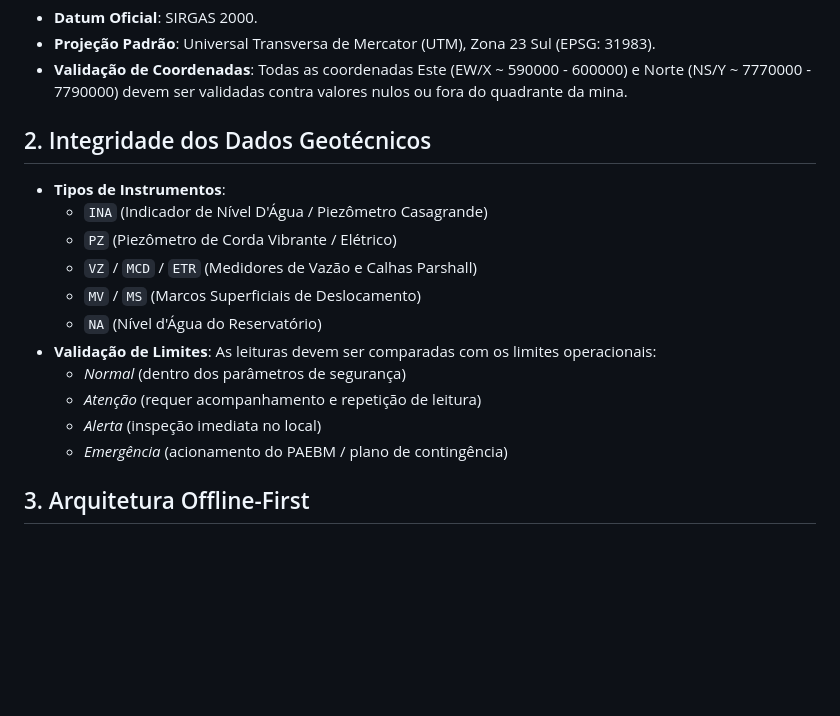
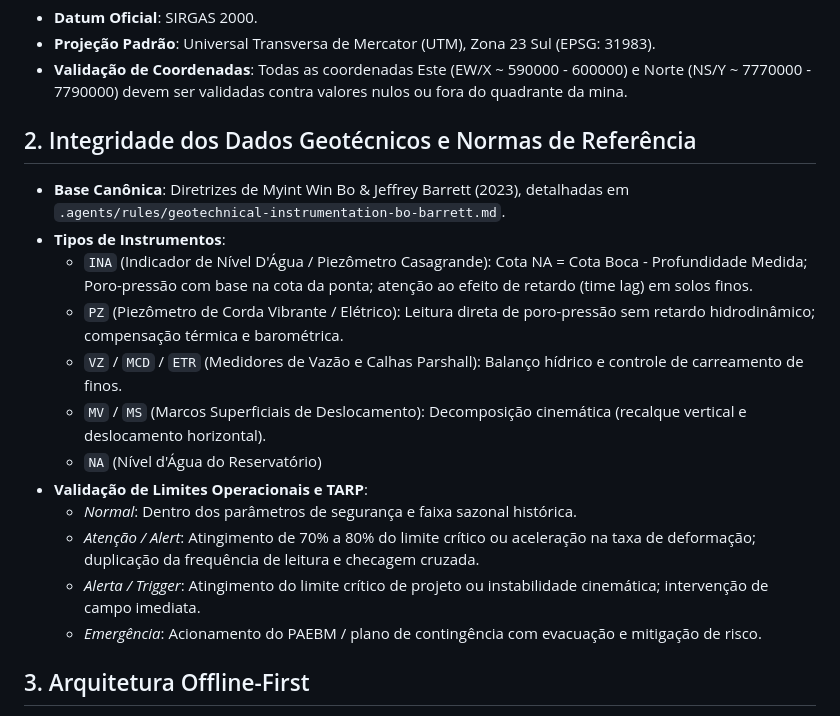
Before and after one commit to Maycon97/geotech-field-app, a Markdown page: GEMINI.md, the part around the change. GitHub-like rendering; blank space fills up the shorter version.

Commit message:
docs(geotech): integrate Myint Win Bo & Jeffrey Barrett instrumentation knowledge base

```diff
--- a/GEMINI.md
+++ b/GEMINI.md
@@ -32,18 +32,19 @@ Ao desenvolver ou manter este projeto, siga rigorosamente as diretrizes abaixo:
 - **Projeção Padrão**: Universal Transversa de Mercator (UTM), Zona 23 Sul (EPSG: 31983).
 - **Validação de Coordenadas**: Todas as coordenadas Este (EW/X ~ 590000 - 600000) e Norte (NS/Y ~ 7770000 - 7790000) devem ser validadas contra valores nulos ou fora do quadrante da mina.
 
-## 2. Integridade dos Dados Geotécnicos
+## 2. Integridade dos Dados Geotécnicos e Normas de Referência
+- **Base Canônica**: Diretrizes de Myint Win Bo & Jeffrey Barrett (2023), detalhadas em `.agents/rules/geotechnical-instrumentation-bo-barrett.md`.
 - **Tipos de Instrumentos**:
-  - `INA` (Indicador de Nível D'Água / Piezômetro Casagrande)
-  - `PZ` (Piezômetro de Corda Vibrante / Elétrico)
-  - `VZ` / `MCD` / `ETR` (Medidores de Vazão e Calhas Parshall)
-  - `MV` / `MS` (Marcos Superficiais de Deslocamento)
+  - `INA` (Indicador de Nível D'Água / Piezômetro Casagrande): Cota NA = Cota Boca - Profundidade Medida; Poro-pressão com base na cota da ponta; atenção ao efeito de retardo (time lag) em solos finos.
+  - `PZ` (Piezômetro de Corda Vibrante / Elétrico): Leitura direta de poro-pressão sem retardo hidrodinâmico; compensação térmica e barométrica.
+  - `VZ` / `MCD` / `ETR` (Medidores de Vazão e Calhas Parshall): Balanço hídrico e controle de carreamento de finos.
+  - `MV` / `MS` (Marcos Superficiais de Deslocamento): Decomposição cinemática (recalque vertical e deslocamento horizontal).
   - `NA` (Nível d'Água do Reservatório)
-- **Validação de Limites**: As leituras devem ser comparadas com os limites operacionais:
-  - *Normal* (dentro dos parâmetros de segurança)
-  - *Atenção* (requer acompanhamento e repetição de leitura)
-  - *Alerta* (inspeção imediata no local)
-  - *Emergência* (acionamento do PAEBM / plano de contingência)
+- **Validação de Limites Operacionais e TARP**:
+  - *Normal*: Dentro dos parâmetros de segurança e faixa sazonal histórica.
+  - *Atenção / Alert*: Atingimento de 70% a 80% do limite crítico ou aceleração na taxa de deformação; duplicação da frequência de leitura e checagem cruzada.
+  - *Alerta / Trigger*: Atingimento do limite crítico de projeto ou instabilidade cinemática; intervenção de campo imediata.
+  - *Emergência*: Acionamento do PAEBM / plano de contingência com evacuação e mitigação de risco.
 
 ## 3. Arquitetura Offline-First
 - O app deve funcionar 100% desconectado em campo.
```
Also changed, not shown: .agents/rules/geotechnical-instrumentation-bo-barrett.md (added, +42 -0 lines).
